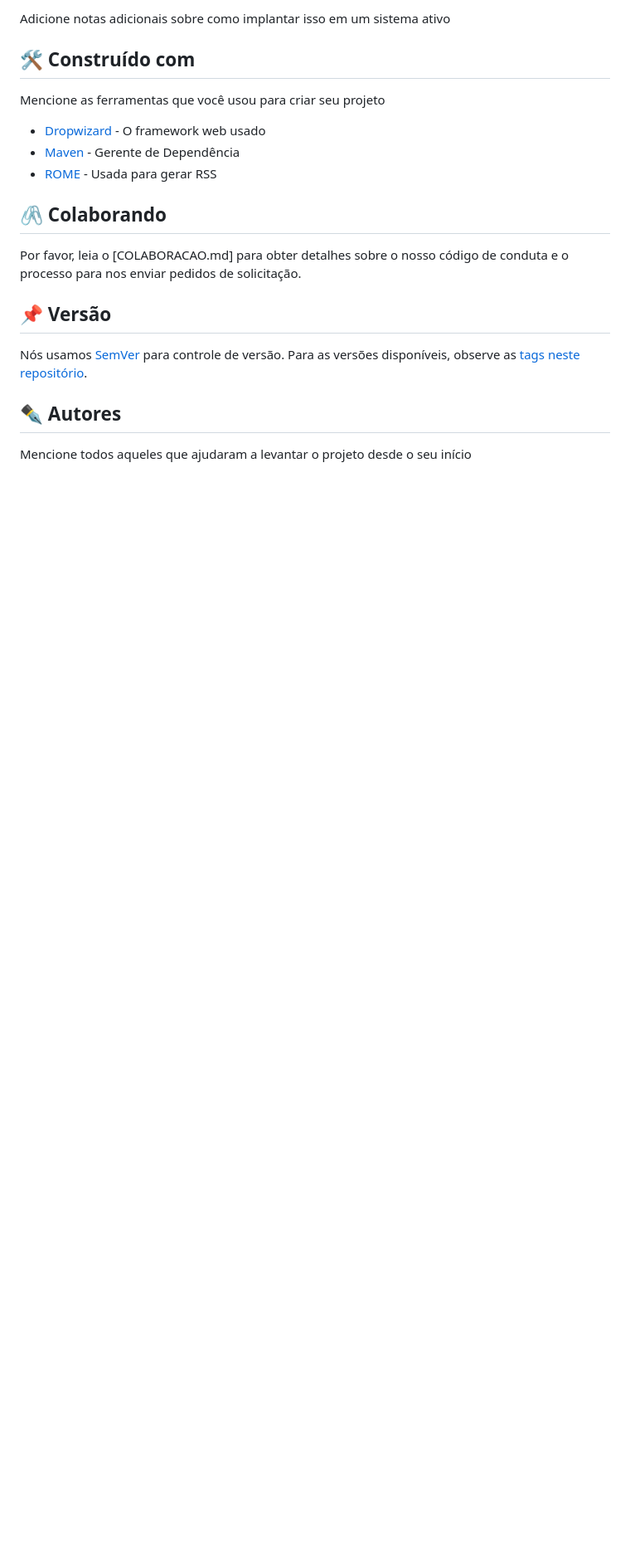
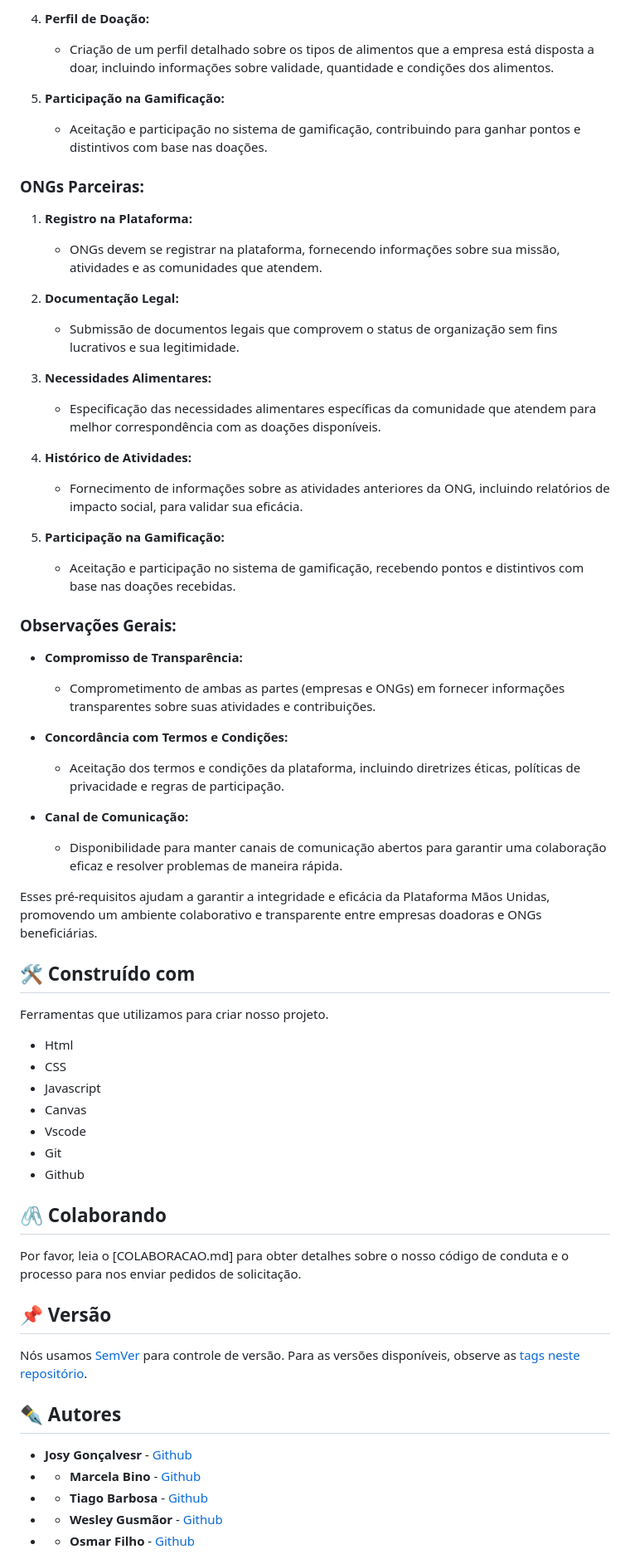
Before and after one commit to TiagoBarbosa88/Projeto-Maos_Unidas, a Markdown page: README.md, the part around the change printed below. Shown: that part at 83% size. Drawn GitHub-style; blank space fills up the shorter version.

```diff
--- a/README.md
+++ b/README.md
@@ -44,13 +49,51 @@ Dar exemplos
 
-Adicione notas adicionais sobre como implantar isso em um sistema ativo
+4. **Perfil de Doação:**
+   - Criação de um perfil detalhado sobre os tipos de alimentos que a empresa está disposta a doar, incluindo informações sobre validade, quantidade e condições dos alimentos.
+
+5. **Participação na Gamificação:**
+   - Aceitação e participação no sistema de gamificação, contribuindo para ganhar pontos e distintivos com base nas doações.
+
+### ONGs Parceiras:
+
+1. **Registro na Plataforma:**
+   - ONGs devem se registrar na plataforma, fornecendo informações sobre sua missão, atividades e as comunidades que atendem.
+
+2. **Documentação Legal:**
+   - Submissão de documentos legais que comprovem o status de organização sem fins lucrativos e sua legitimidade.
+
+3. **Necessidades Alimentares:**
+   - Especificação das necessidades alimentares específicas da comunidade que atendem para melhor correspondência com as doações disponíveis.
+
+4. **Histórico de Atividades:**
+   - Fornecimento de informações sobre as atividades anteriores da ONG, incluindo relatórios de impacto social, para validar sua eficácia.
+
+5. **Participação na Gamificação:**
+   - Aceitação e participação no sistema de gamificação, recebendo pontos e distintivos com base nas doações recebidas.
+
+### Observações Gerais:
+
+- **Compromisso de Transparência:**
+   - Comprometimento de ambas as partes (empresas e ONGs) em fornecer informações transparentes sobre suas atividades e contribuições.
+
+- **Concordância com Termos e Condições:**
+   - Aceitação dos termos e condições da plataforma, incluindo diretrizes éticas, políticas de privacidade e regras de participação.
+
+- **Canal de Comunicação:**
+   - Disponibilidade para manter canais de comunicação abertos para garantir uma colaboração eficaz e resolver problemas de maneira rápida.
+
+Esses pré-requisitos ajudam a garantir a integridade e eficácia da Plataforma Mãos Unidas, promovendo um ambiente colaborativo e transparente entre empresas doadoras e ONGs beneficiárias.
 
 ## 🛠️ Construído com
 
-Mencione as ferramentas que você usou para criar seu projeto
+Ferramentas que utilizamos para criar nosso projeto.
 
-* [Dropwizard](http://www.dropwizard.io/1.0.2/docs/) - O framework web usado
-* [Maven](https://maven.apache.org/) - Gerente de Dependência
-* [ROME](https://rometools.github.io/rome/) - Usada para gerar RSS
+* Html
+* CSS
+* Javascript
+* Canvas
+* Vscode
+* Git
+* Github
 
 ## 🖇️ Colaborando
 
@@ -62,5 +105,9 @@ Nós usamos [SemVer](http://semver.org/) para controle de versão. Para as vers
 
 ## ✒️ Autores
 
-Mencione todos aqueles que ajudaram a levantar o projeto desde o seu início
+* **Josy Gonçalvesr** - [Github](https://github.com/JcG8Dev)
+* * **Marcela Bino** - [Github](https://github.com/marcelabino)
+* * **Tiago Barbosa** - [Github](https://github.com/TiagoBarbosa88)
+* * **Wesley Gusmãor** - [Github](https://github.com/wesley-gusmao)
+* * **Osmar Filho** - [Github](https://github.com/OPSFilho)
 
```
Also changed, not shown: other parts of README.md (+29 -29 lines).
